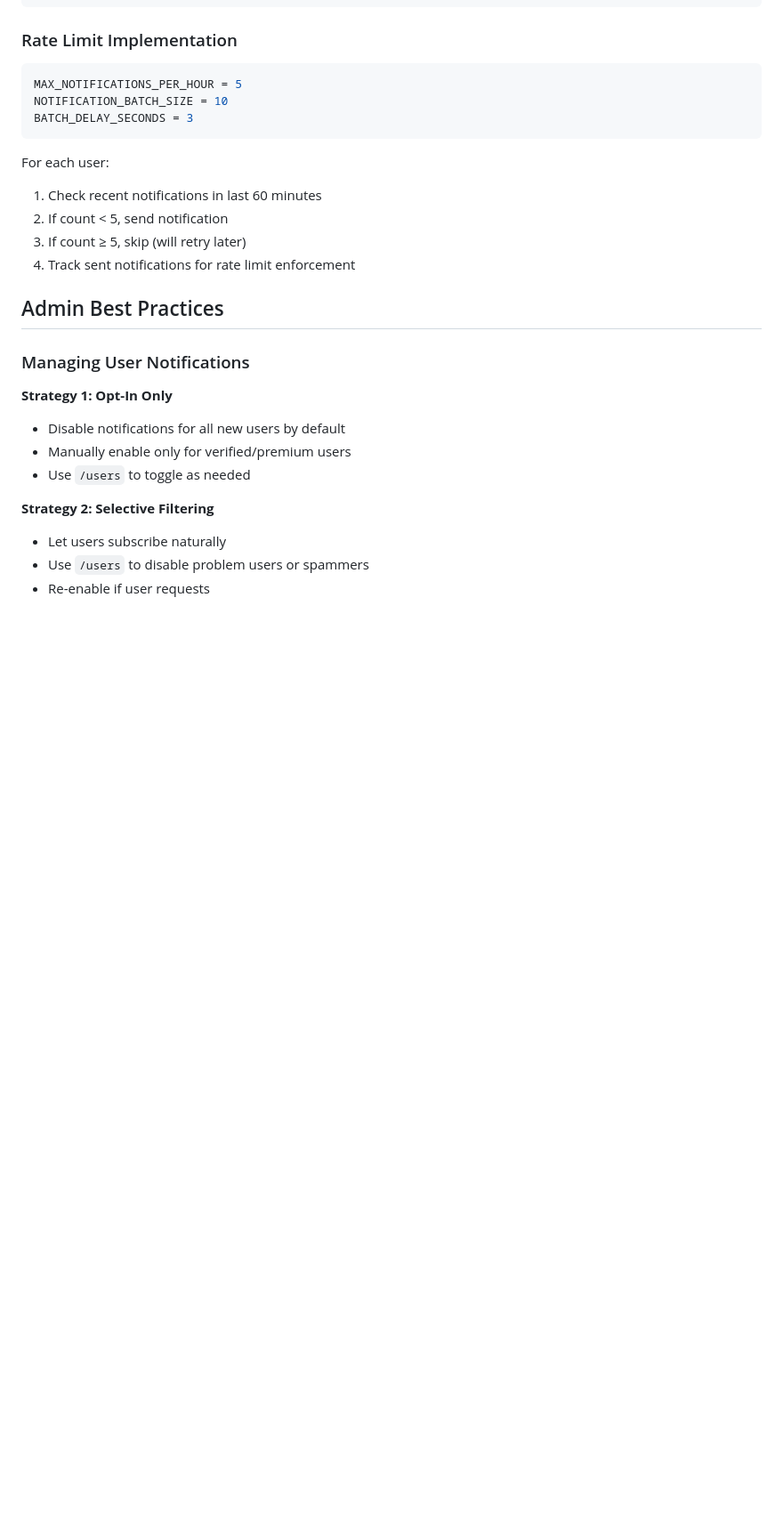
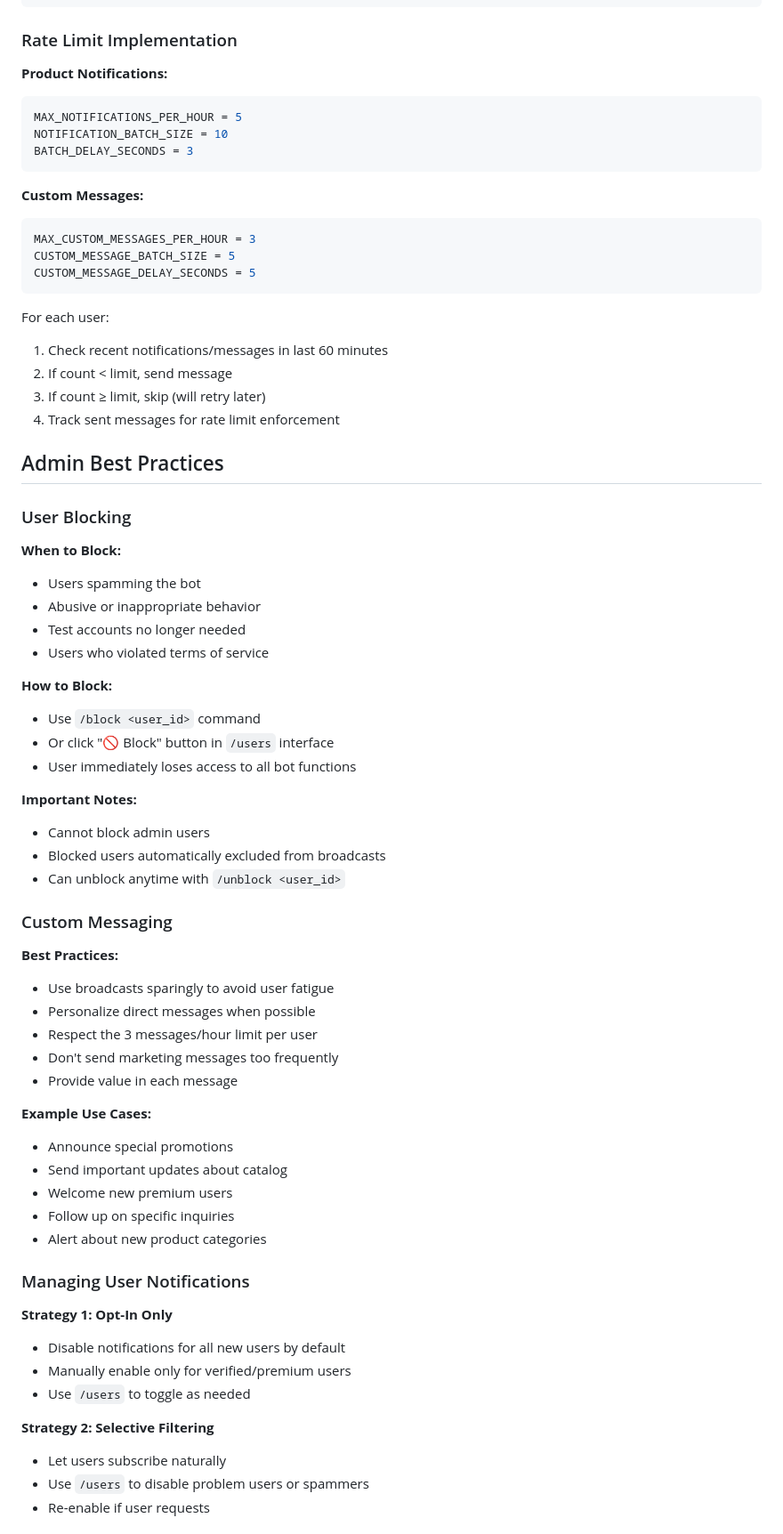
Before and after one commit to alexsandovalball/tombrady420, a Markdown page: NOTIFICATION_SYSTEM.md, the part around one of its changes. Shown at 89% size. GitHub-like rendering; blank space fills up the shorter version.

````diff
--- a/NOTIFICATION_SYSTEM.md
+++ b/NOTIFICATION_SYSTEM.md
@@ -134,19 +211,61 @@ Tracks all notifications to send:
 
 ### Rate Limit Implementation
 
+**Product Notifications:**
 ```python
 MAX_NOTIFICATIONS_PER_HOUR = 5
 NOTIFICATION_BATCH_SIZE = 10
 BATCH_DELAY_SECONDS = 3
 ```
 
+**Custom Messages:**
+```python
+MAX_CUSTOM_MESSAGES_PER_HOUR = 3
+CUSTOM_MESSAGE_BATCH_SIZE = 5
+CUSTOM_MESSAGE_DELAY_SECONDS = 5
+```
+
 For each user:
-1. Check recent notifications in last 60 minutes
-2. If count < 5, send notification
-3. If count ≥ 5, skip (will retry later)
-4. Track sent notifications for rate limit enforcement
+1. Check recent notifications/messages in last 60 minutes
+2. If count < limit, send message
+3. If count ≥ limit, skip (will retry later)
+4. Track sent messages for rate limit enforcement
 
 ## Admin Best Practices
+
+### User Blocking
+
+**When to Block:**
+- Users spamming the bot
+- Abusive or inappropriate behavior
+- Test accounts no longer needed
+- Users who violated terms of service
+
+**How to Block:**
+- Use `/block <user_id>` command
+- Or click "🚫 Block" button in `/users` interface
+- User immediately loses access to all bot functions
+
+**Important Notes:**
+- Cannot block admin users
+- Blocked users automatically excluded from broadcasts
+- Can unblock anytime with `/unblock <user_id>`
+
+### Custom Messaging
+
+**Best Practices:**
+- Use broadcasts sparingly to avoid user fatigue
+- Personalize direct messages when possible
+- Respect the 3 messages/hour limit per user
+- Don't send marketing messages too frequently
+- Provide value in each message
+
+**Example Use Cases:**
+- Announce special promotions
+- Send important updates about catalog
+- Welcome new premium users
+- Follow up on specific inquiries
+- Alert about new product categories
 
 ### Managing User Notifications
 
````
Also changed, not shown: other parts of NOTIFICATION_SYSTEM.md (+84 -7 lines), README.md (+8 -2 lines).
